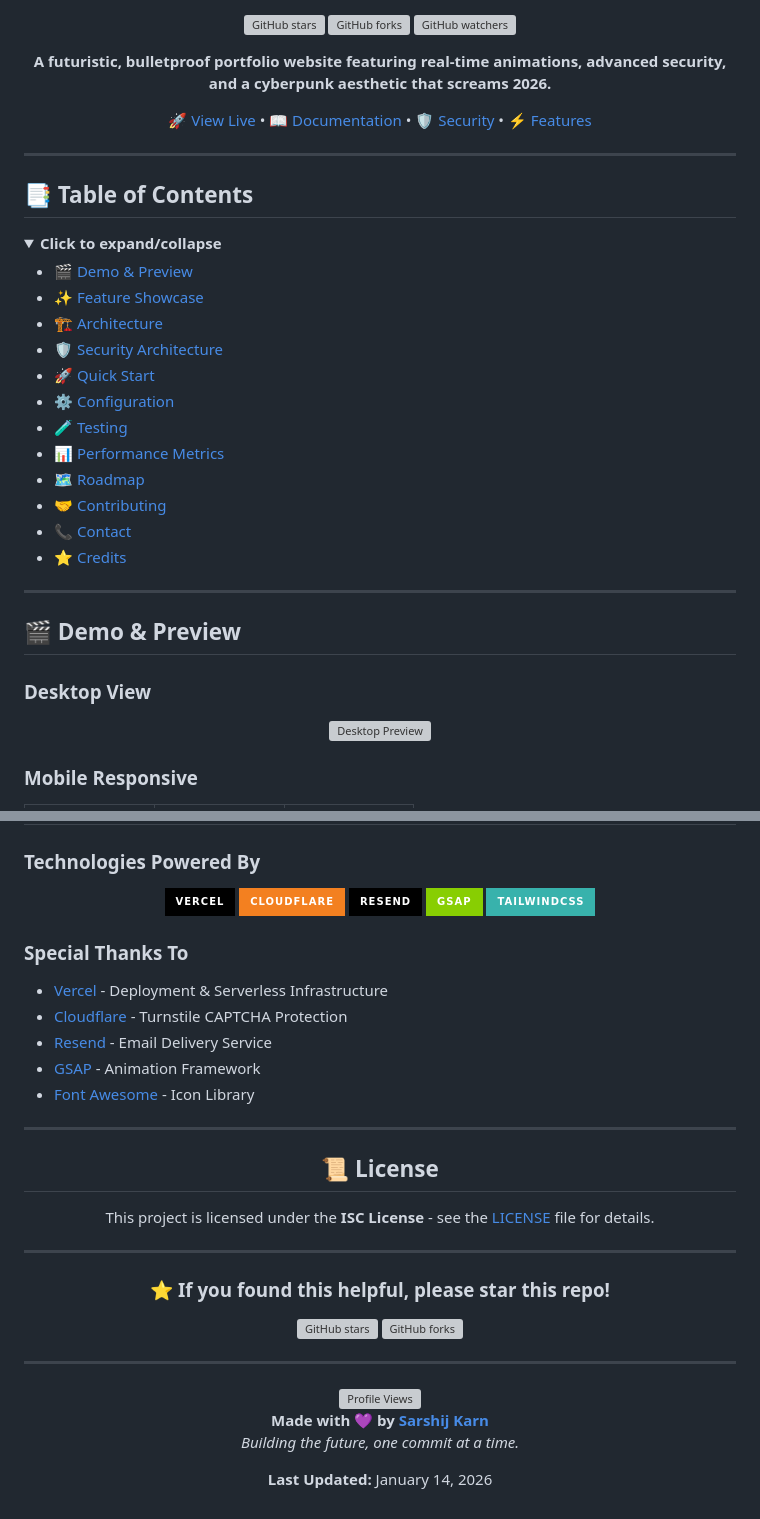
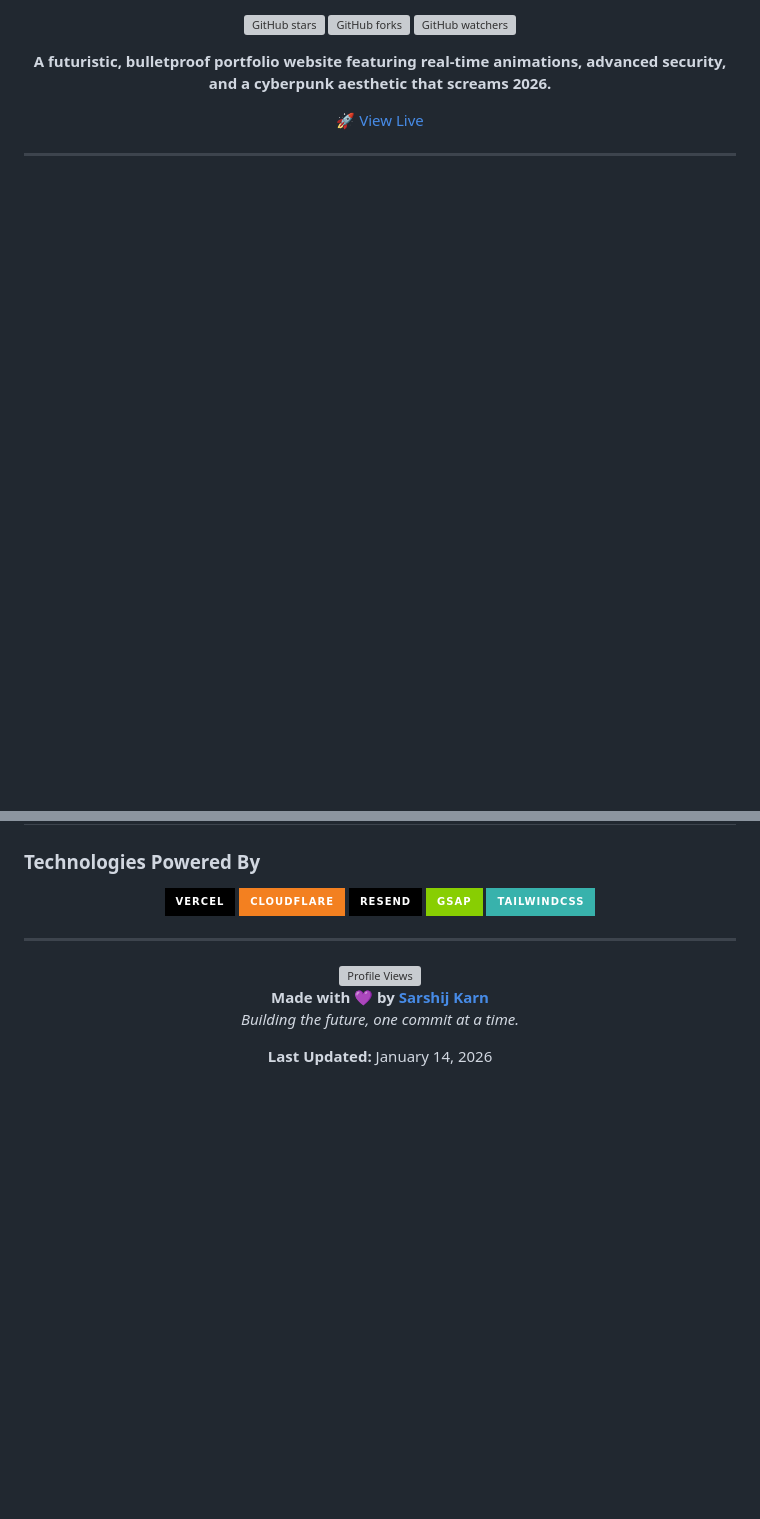
Before and after one commit to SarshijKarn/My-Website, a Markdown page: README.md, 2 parts joined by grey strips. Drawn GitHub-style; badges without logos; blank space fills up the shorter version; grey boxes are pictures that could not be loaded.

```diff
--- a/README.md
+++ b/README.md
@@ -22,41 +21,8 @@
 
 **A futuristic, bulletproof portfolio website featuring real-time animations, advanced security, and a cyberpunk aesthetic that screams 2026.**
 
-[🚀 View Live](https://sarshijkarn.com.np) • [📖 Documentation](#-table-of-contents) • [🛡️ Security](#-security-architecture) • [⚡ Features](#-feature-showcase)
+[🚀 View Live](https://sarshijkarn.com.np)
 
 </div>
 
 ---
-
-## 📑 Table of Contents
-
-<details open>
-<summary><b>Click to expand/collapse</b></summary>
-
-- [🎬 Demo \& Preview](#-demo--preview)
-- [✨ Feature Showcase](#-feature-showcase)
-- [🏗️ Architecture](#-architecture)
-- [🛡️ Security Architecture](#-security-architecture)
-- [🚀 Quick Start](#-quick-start)
-- [⚙️ Configuration](#️-configuration)
-- [🧪 Testing](#-testing)
-- [📊 Performance Metrics](#-performance-metrics)
-- [🗺️ Roadmap](#️-roadmap)
-- [🤝 Contributing](#-contributing)
-- [📞 Contact](#-contact)
-- [⭐ Credits](#-credits)
-
-</details>
-
----
-
-## 🎬 Demo & Preview
-
-### **Desktop View**
-
-<div align="center">
-  <img src="assets/og_preview.webp" alt="Desktop Preview" width="800px" style="border-radius: 10px; box-shadow: 0 4px 20px rgba(0,255,136,0.3);">
-</div>
-
-### **Mobile Responsive**
-
@@ -732,30 +592,12 @@ _Electronics Engineer • AI Enthusiast • Cybersecurity Explorer_
   <img src="https://img.shields.io/badge/TailwindCSS-38B2AC?style=for-the-badge&logo=tailwind-css&logoColor=white" alt="Tailwind">
 </p>
 
-### **Special Thanks To**
 
-- [Vercel](https://vercel.com) - Deployment & Serverless Infrastructure
-- [Cloudflare](https://cloudflare.com) - Turnstile CAPTCHA Protection
-- [Resend](https://resend.com) - Email Delivery Service
-- [GSAP](https://greensock.com) - Animation Framework
-- [Font Awesome](https://fontawesome.com) - Icon Library
 
 ---
 
 <div align="center">
 
-## 📜 License
-
-This project is licensed under the **ISC License** - see the [LICENSE](LICENSE) file for details.
-
----
-
-### ⭐ **If you found this helpful, please star this repo!**
-
-<img src="https://img.shields.io/github/stars/SarshijKarn/My-Website?style=social" alt="GitHub stars">
-<img src="https://img.shields.io/github/forks/SarshijKarn/My-Website?style=social" alt="GitHub forks">
-
----
 
 <img src="https://komarev.com/ghpvc/?username=SarshijKarn&label=Profile%20Views&color=8a2be2&style=flat-square" alt="Profile Views">
 
```
Also changed, not shown: other parts of README.md (+0 -107 lines).
